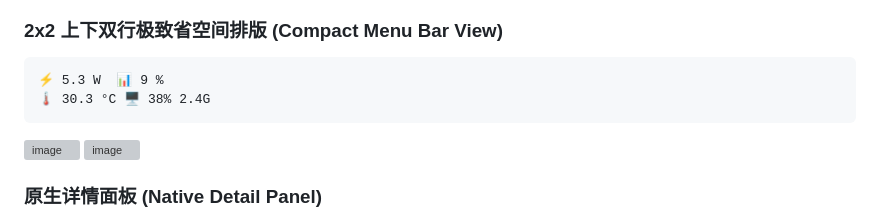
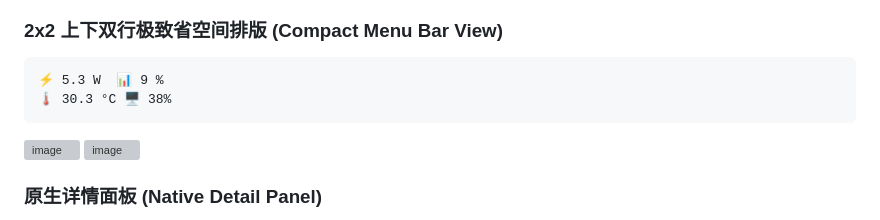
Before and after one commit to lin-colin/Pulse, a Markdown page: README.md, the part around the change. GitHub-like rendering; grey boxes are pictures that could not be loaded.

````diff
--- a/README.md
+++ b/README.md
@@ -53,7 +53,7 @@
 
 ```text
 ⚡ 5.3 W  📊 9 %
-🌡 30.3 °C 🖥 38% 2.4G
+🌡 30.3 °C 🖥 38%
 ```
 <img width="149" height="39" alt="image" src="https://github.com/user-attachments/assets/6ba86ef4-1b11-4353-bb3b-2fcdb9f2139e" />
 <img width="135" height="39" alt="image" src="https://github.com/user-attachments/assets/840f73ff-6523-47c4-9c5d-ea973d26a896" />
````
